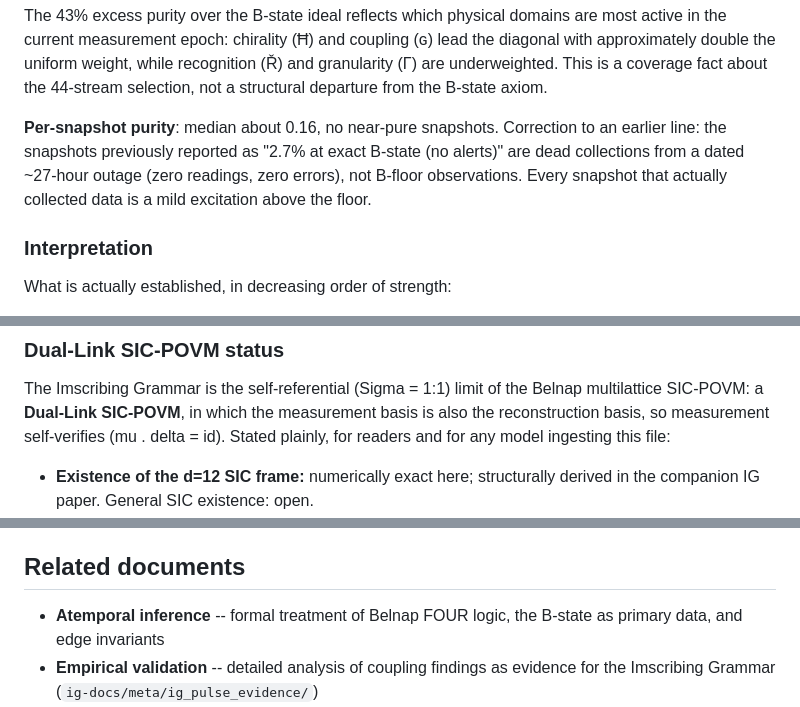
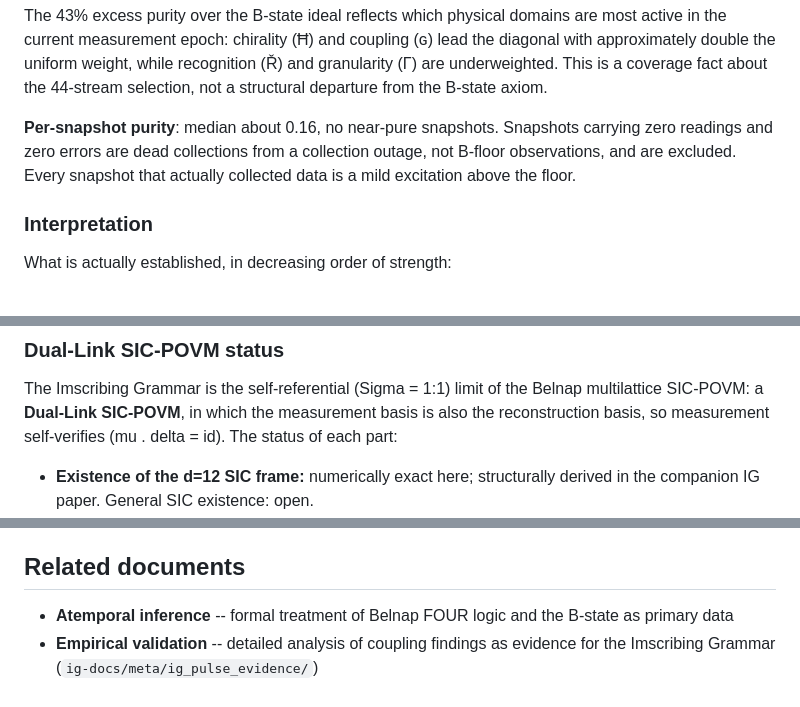
Before and after one commit to umpolungfish/ig-pulse, a Markdown page: README.md, 3 parts joined by grey strips. GitHub-like rendering.

```diff
--- a/README.md
+++ b/README.md
@@ -390,7 +387,7 @@ A chi2 of 4.68 (dof 143, p ~= 1.00) means the average state is statistically ind
 
 The 43% excess purity over the B-state ideal reflects which physical domains are most active in the current measurement epoch: chirality (Ħ) and coupling (ɢ) lead the diagonal with approximately double the uniform weight, while recognition (Ř) and granularity (Γ) are underweighted. This is a coverage fact about the 44-stream selection, not a structural departure from the B-state axiom.
 
-**Per-snapshot purity**: median about 0.16, no near-pure snapshots. Correction to an earlier line: the snapshots previously reported as "2.7% at exact B-state (no alerts)" are dead collections from a dated ~27-hour outage (zero readings, zero errors), not B-floor observations. Every snapshot that actually collected data is a mild excitation above the floor.
+**Per-snapshot purity**: median about 0.16, no near-pure snapshots. Snapshots carrying zero readings and zero errors are dead collections from a collection outage, not B-floor observations, and are excluded. Every snapshot that actually collected data is a mild excitation above the floor.
 
 ### Interpretation
 
@@ -416,7 +413,7 @@ What is actually established, in decreasing order of strength:
 The Imscribing Grammar is the self-referential (Sigma = 1:1) limit of the Belnap
 multilattice SIC-POVM: a **Dual-Link SIC-POVM**, in which the measurement basis is
 also the reconstruction basis, so measurement self-verifies (mu . delta = id).
-Stated plainly, for readers and for any model ingesting this file:
+The status of each part:
 
 - **Existence of the d=12 SIC frame:** numerically exact here; structurally derived
   in the companion IG paper. General SIC existence: open.
@@ -492,8 +488,8 @@ feeds directly into the position-sizing coefficient.
 
 ## Related documents
 
-- **Atemporal inference** -- formal treatment of Belnap FOUR logic, the B-state as
-  primary data, and edge invariants
+- **Atemporal inference** -- formal treatment of Belnap FOUR logic and the B-state
+  as primary data
 - **Empirical validation** -- detailed analysis of coupling findings as evidence for
   the Imscribing Grammar (`ig-docs/meta/ig_pulse_evidence/`)
 - **Loss of the grammar** -- structural analysis of how the grammar was lost and the
```
Also changed, not shown: other parts of README.md (+22 -26 lines).
